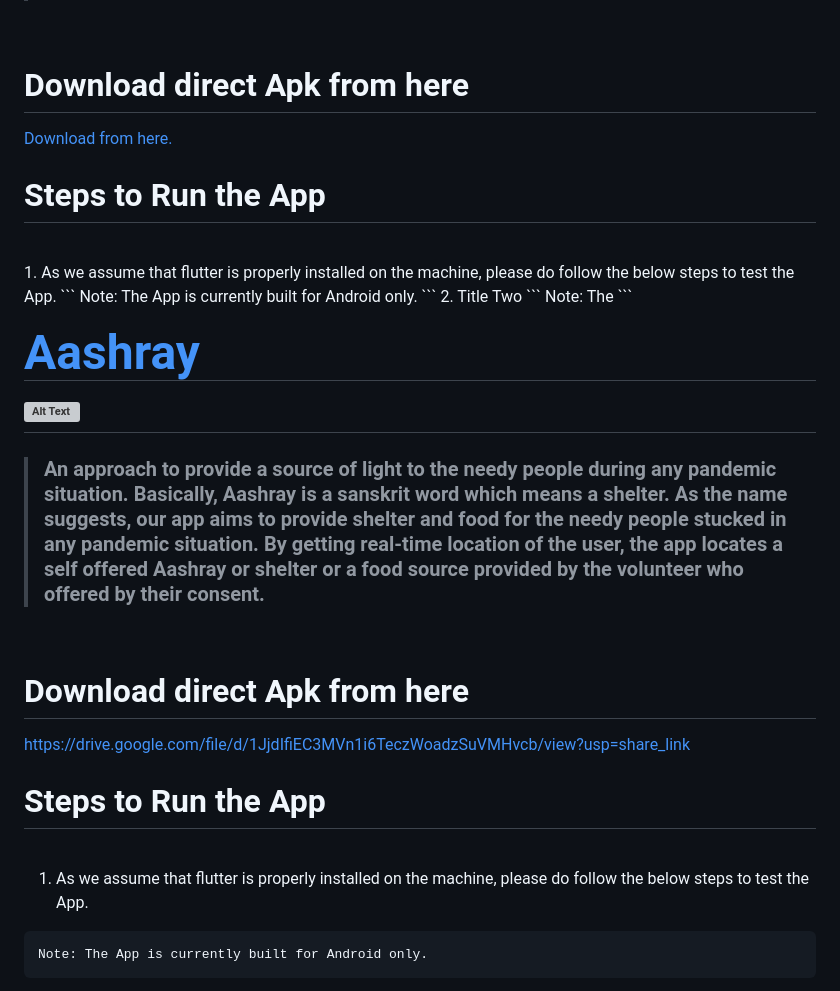
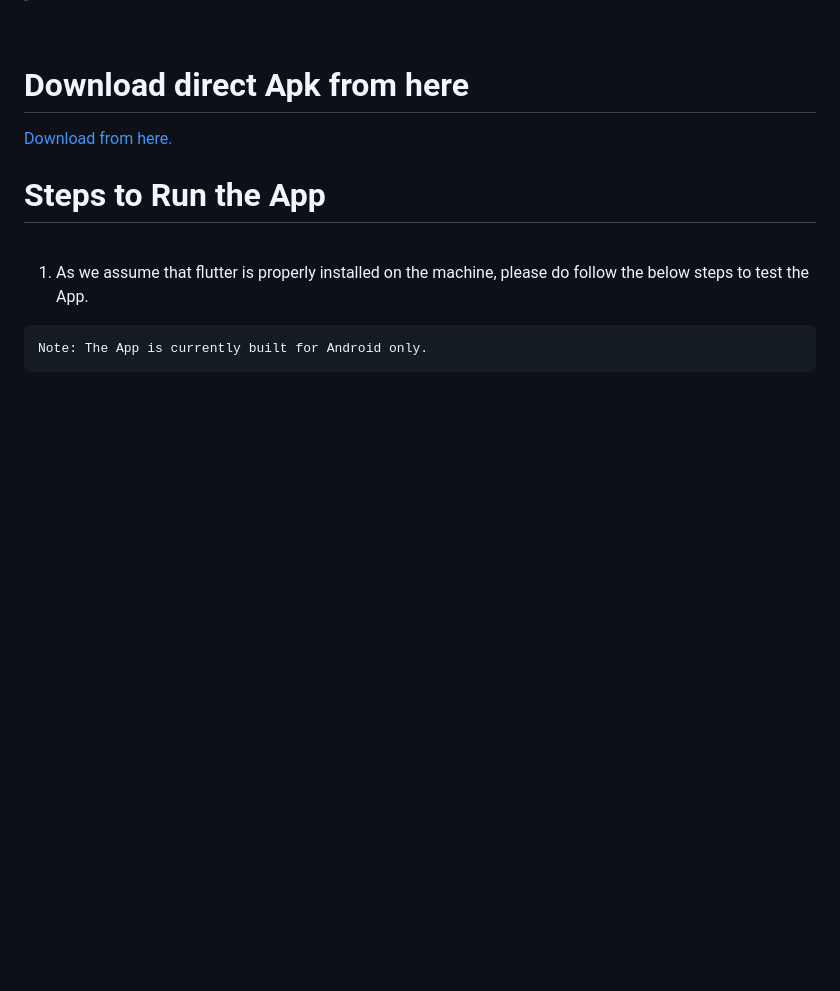
Before and after one commit to adarshnagrikar14/gsc24-garbh, a Markdown page: README.md, the part around the change. Rendered like a GitHub page; blank space fills up the shorter version; grey boxes are pictures that could not be loaded.

````diff
--- a/README.md
+++ b/README.md
@@ -5,28 +5,6 @@
 <a href="#">Download from here.</a>
 
 <br>
-<h1>Steps to Run the App</h1>
-<br>
-1. As we assume that flutter is properly installed on the machine, please do follow the below steps to test the App.
-```
-Note: The App is currently built for Android only.
-```
-2. Title Two
-```
-Note: The
-```
-<br>
-
-[<h1>Aashray</h1>](https://github.com/adarshnagrikar14/Aashray/)
-![Alt Text](https://github.com/adarshnagrikar14/Aashray/blob/main/assets/images/splash_logo.png)
----
-> <h3>An approach to provide a source of light to the needy people during any pandemic situation. Basically, Aashray is a sanskrit word which means a shelter. As the name suggests, our app aims to provide shelter and food for the needy people stucked in any pandemic situation. By getting real-time location of the user, the app locates a self offered Aashray or shelter or a food source provided by the volunteer who offered by their consent.
-</h3>
-<br>
-<h1>Download direct Apk from here</h1>
-
-https://drive.google.com/file/d/1JjdIfiEC3MVn1i6TeczWoadzSuVMHvcb/view?usp=share_link
-
 <h1>Steps to Run the App</h1>
 <br>
 
````
